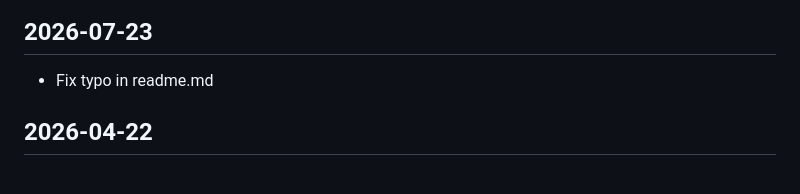
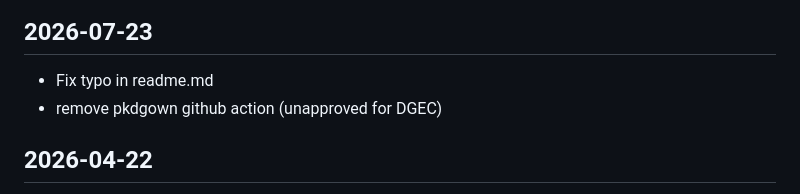
Before and after one commit to nationalparkservice/NPSutils, a Markdown page: NEWS.md, the part around the change. Rendered like a GitHub page.

Commit message:
update: remove pkgdown github action (is not approved for DGEC)

```diff
--- a/NEWS.md
+++ b/NEWS.md
@@ -1,6 +1,7 @@
 # NPSutils 1.2.0 ("Apostle Islands Ice Caves")
 ## 2026-07-23
   * Fix typo in readme.md
+  * remove pkdgown github action (unapproved for DGEC)
 
 ## 2026-04-22
   * Update documentation (mostly URLs) and metadata (e.g. add code.json file) in preparation for migration to DGEC
```
